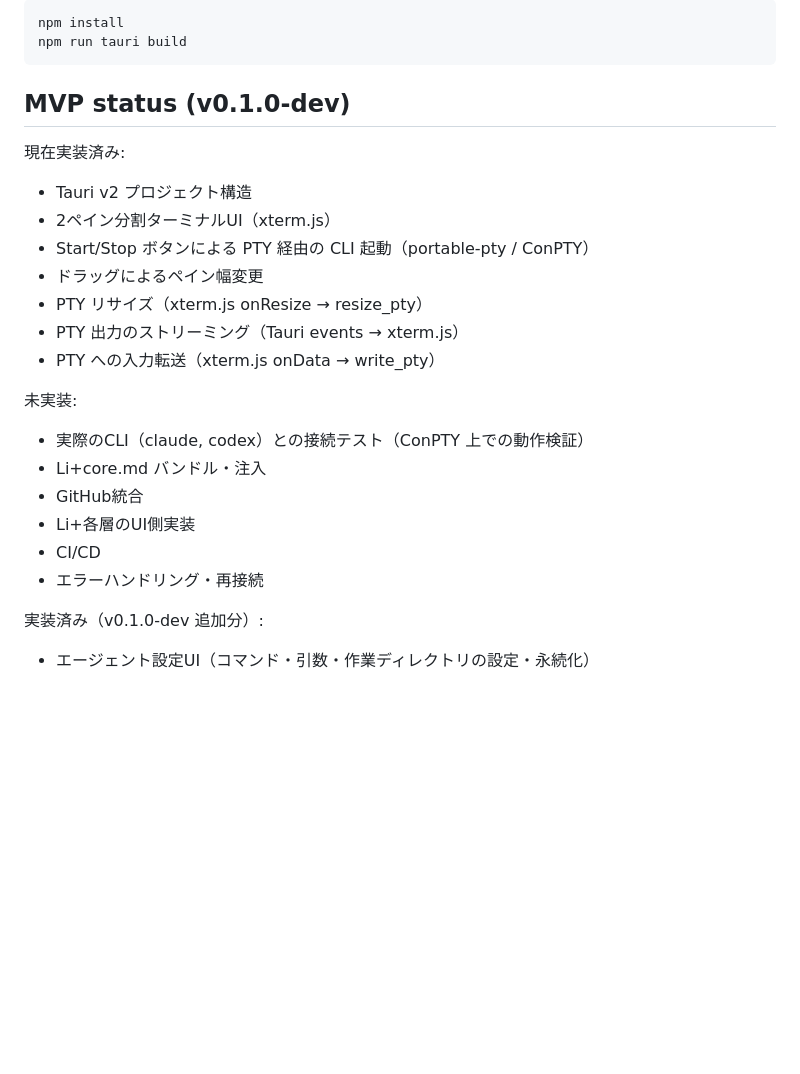
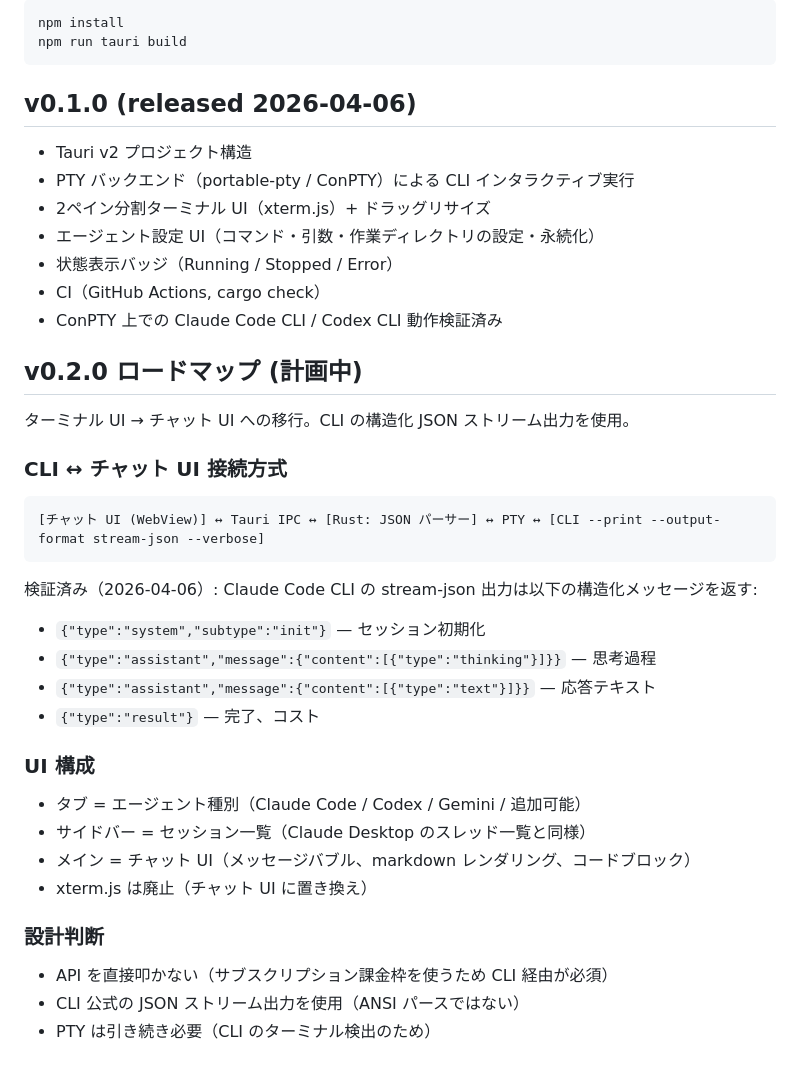
Before and after one commit to Liplus-Project/liplus-desktop, a Markdown page: docs/0-requirements.md, the part around the change. Drawn GitHub-style; blank space fills up the shorter version.

Commit message:
docs: add v0.2.0 roadmap and update v0.1.0 status in requirements
- Mark v0.1.0 as released with Codex CLI verification
- Add v0.2.0 roadmap: chat UI via CLI stream-json, tab+session layout
- Document CLI stream-json output format (verified 2026-04-06)
- Record design decision: API-free, CLI wrapper only

Co-Authored-By: Claude Opus 4.6 (1M context) <noreply@anthropic.com>

````diff
--- a/docs/0-requirements.md
+++ b/docs/0-requirements.md
@@ -117,24 +117,41 @@ npm install
 npm run tauri build
 ```
 
-## MVP status (v0.1.0-dev)
+## v0.1.0 (released 2026-04-06)
 
-現在実装済み:
 - Tauri v2 プロジェクト構造
-- 2ペイン分割ターミナルUI（xterm.js）
-- Start/Stop ボタンによる PTY 経由の CLI 起動（portable-pty / ConPTY）
-- ドラッグによるペイン幅変更
-- PTY リサイズ（xterm.js onResize → resize_pty）
-- PTY 出力のストリーミング（Tauri events → xterm.js）
-- PTY への入力転送（xterm.js onData → write_pty）
+- PTY バックエンド（portable-pty / ConPTY）による CLI インタラクティブ実行
+- 2ペイン分割ターミナル UI（xterm.js）+ ドラッグリサイズ
+- エージェント設定 UI（コマンド・引数・作業ディレクトリの設定・永続化）
+- 状態表示バッジ（Running / Stopped / Error）
+- CI（GitHub Actions, cargo check）
+- ConPTY 上での Claude Code CLI / Codex CLI 動作検証済み
 
-未実装:
-- 実際のCLI（claude, codex）との接続テスト（ConPTY 上での動作検証）
-- Li+core.md バンドル・注入
-- GitHub統合
-- Li+各層のUI側実装
-- CI/CD
-- エラーハンドリング・再接続
+## v0.2.0 ロードマップ (計画中)
 
-実装済み（v0.1.0-dev 追加分）:
-- エージェント設定UI（コマンド・引数・作業ディレクトリの設定・永続化）
+ターミナル UI → チャット UI への移行。CLI の構造化 JSON ストリーム出力を使用。
+
+### CLI ↔ チャット UI 接続方式
+
+```
+[チャット UI (WebView)] ↔ Tauri IPC ↔ [Rust: JSON パーサー] ↔ PTY ↔ [CLI --print --output-format stream-json --verbose]
+```
+
+検証済み（2026-04-06）: Claude Code CLI の stream-json 出力は以下の構造化メッセージを返す:
+- `{"type":"system","subtype":"init"}` — セッション初期化
+- `{"type":"assistant","message":{"content":[{"type":"thinking"}]}}` — 思考過程
+- `{"type":"assistant","message":{"content":[{"type":"text"}]}}` — 応答テキスト
+- `{"type":"result"}` — 完了、コスト
+
+### UI 構成
+
+- タブ = エージェント種別（Claude Code / Codex / Gemini / 追加可能）
+- サイドバー = セッション一覧（Claude Desktop のスレッド一覧と同様）
+- メイン = チャット UI（メッセージバブル、markdown レンダリング、コードブロック）
+- xterm.js は廃止（チャット UI に置き換え）
+
+### 設計判断
+
+- API を直接叩かない（サブスクリプション課金枠を使うため CLI 経由が必須）
+- CLI 公式の JSON ストリーム出力を使用（ANSI パースではない）
+- PTY は引き続き必要（CLI のターミナル検出のため）
````
